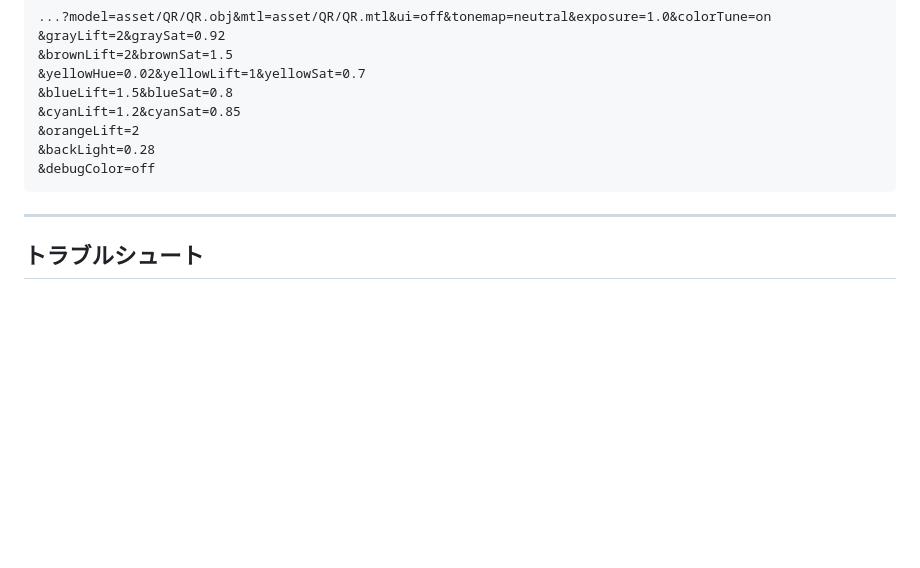
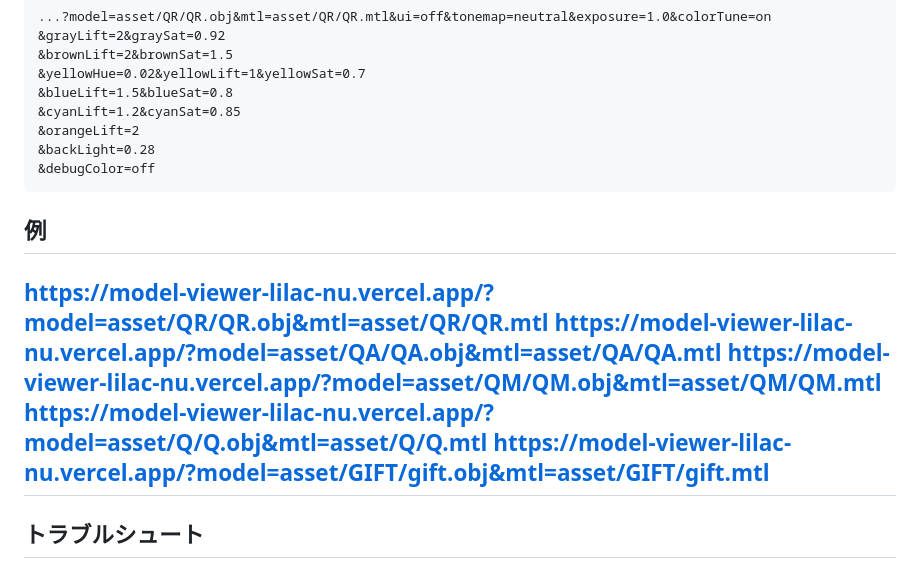
Before and after one commit to TE-YuyaHirano/modelViewer, a Markdown page: README.md, the part around the change. Rendered like a GitHub page; blank space fills up the shorter version.

````diff
--- a/README.md
+++ b/README.md
@@ -173,6 +173,12 @@ QR 系モデルで追加した「色グループ別」調整です。
 &debugColor=off
 ```
 
+## 例
+https://model-viewer-lilac-nu.vercel.app/?model=asset/QR/QR.obj&mtl=asset/QR/QR.mtl
+https://model-viewer-lilac-nu.vercel.app/?model=asset/QA/QA.obj&mtl=asset/QA/QA.mtl
+https://model-viewer-lilac-nu.vercel.app/?model=asset/QM/QM.obj&mtl=asset/QM/QM.mtl
+https://model-viewer-lilac-nu.vercel.app/?model=asset/Q/Q.obj&mtl=asset/Q/Q.mtl
+https://model-viewer-lilac-nu.vercel.app/?model=asset/GIFT/gift.obj&mtl=asset/GIFT/gift.mtl
 ---
 
 ## トラブルシュート
````
